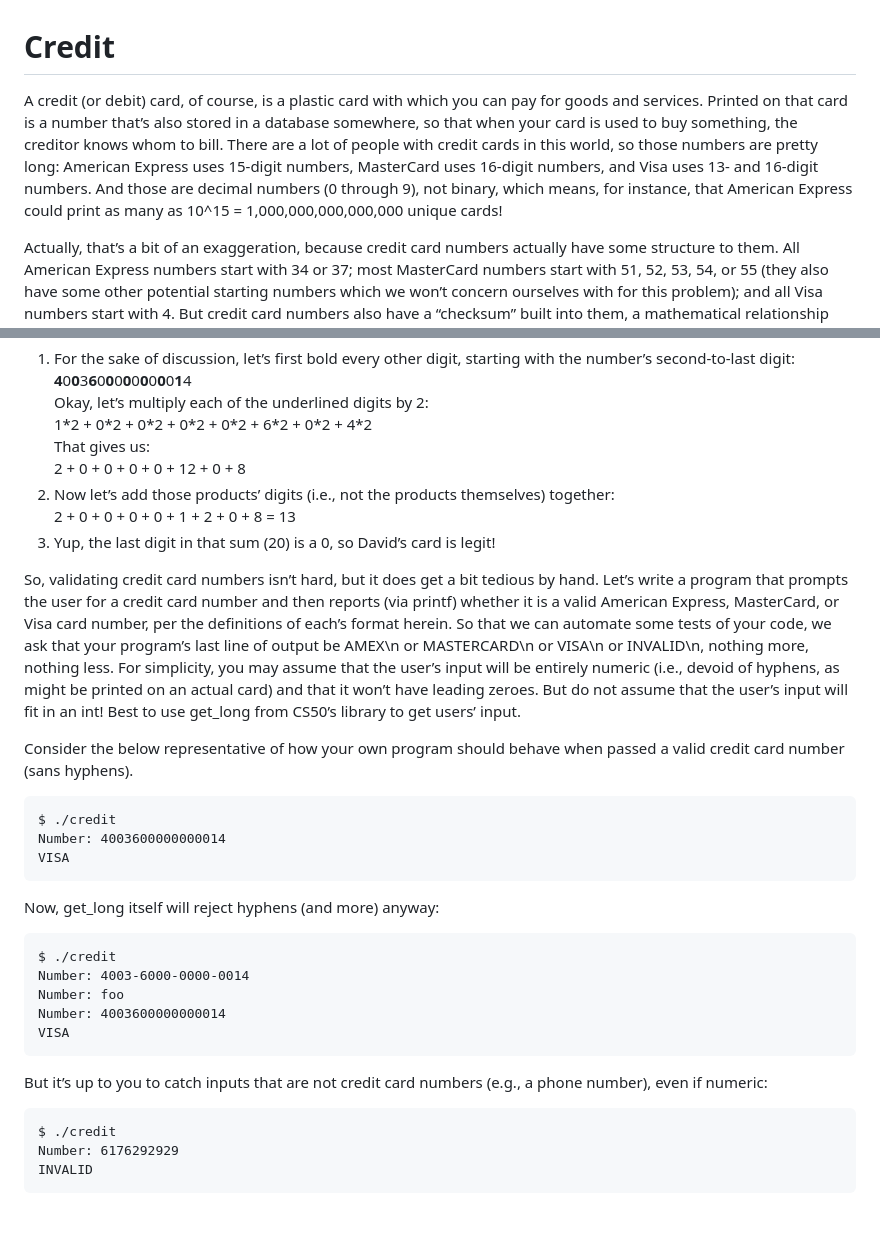
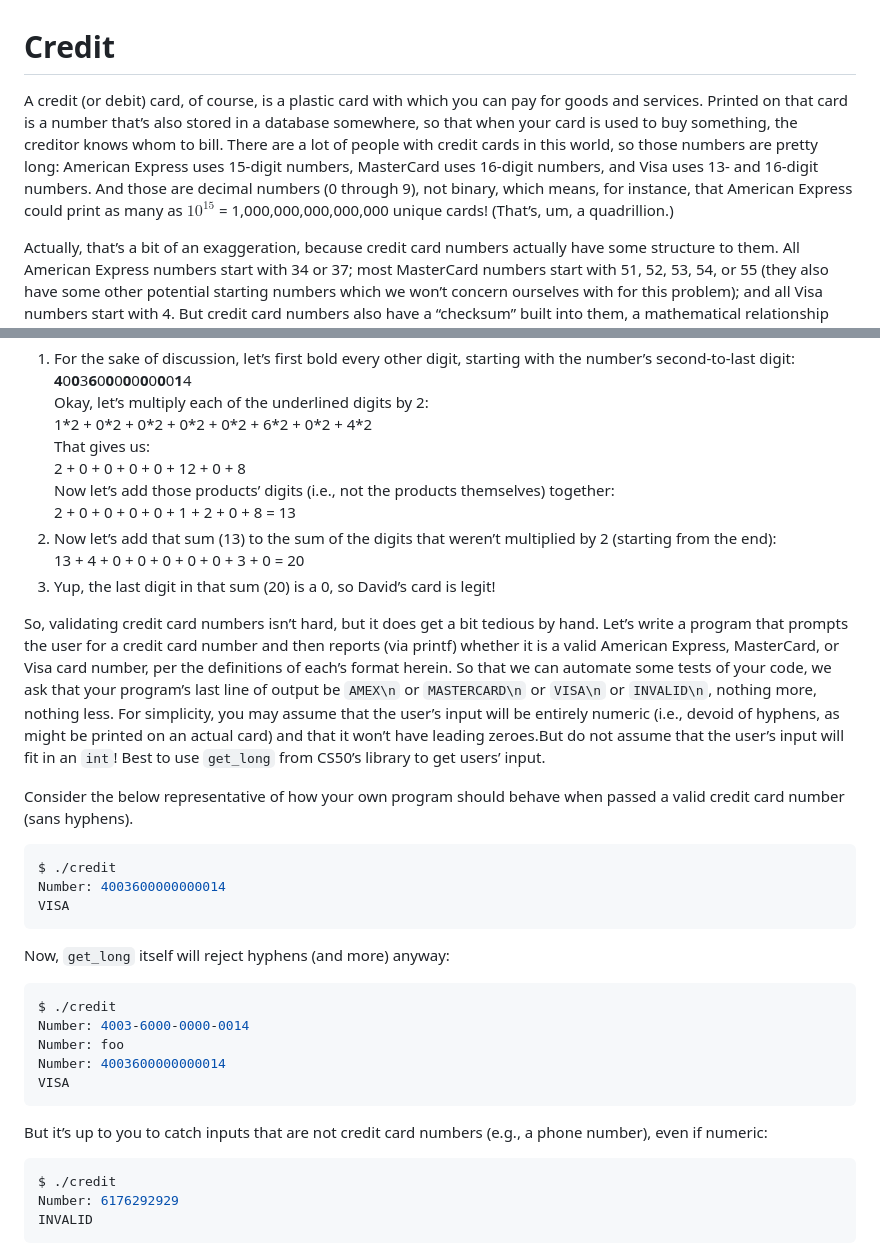
Before and after one commit to metutam/introduction-to-computer-science, a Markdown page: pset1/credit/README.md, 2 parts joined by grey strips. GitHub-like rendering; blank space fills up the shorter version.

````diff
--- a/pset1/credit/README.md
+++ b/pset1/credit/README.md
@@ -1,5 +1,5 @@
 # Credit
-A credit (or debit) card, of course, is a plastic card with which you can pay for goods and services. Printed on that card is a number that’s also stored in a database somewhere, so that when your card is used to buy something, the creditor knows whom to bill. There are a lot of people with credit cards in this world, so those numbers are pretty long: American Express uses 15-digit numbers, MasterCard uses 16-digit numbers, and Visa uses 13- and 16-digit numbers. And those are decimal numbers (0 through 9), not binary, which means, for instance, that American Express could print as many as 10^15 = 1,000,000,000,000,000 unique cards!
+A credit (or debit) card, of course, is a plastic card with which you can pay for goods and services. Printed on that card is a number that’s also stored in a database somewhere, so that when your card is used to buy something, the creditor knows whom to bill. There are a lot of people with credit cards in this world, so those numbers are pretty long: American Express uses 15-digit numbers, MasterCard uses 16-digit numbers, and Visa uses 13- and 16-digit numbers. And those are decimal numbers (0 through 9), not binary, which means, for instance, that American Express could print as many as $10^{15}$ = 1,000,000,000,000,000 unique cards! (That’s, um, a quadrillion.)
 
 Actually, that’s a bit of an exaggeration, because credit card numbers actually have some structure to them. All American Express numbers start with 34 or 37; most MasterCard numbers start with 51, 52, 53, 54, or 55 (they also have some other potential starting numbers which we won’t concern ourselves with for this problem); and all Visa numbers start with 4. But credit card numbers also have a “checksum” built into them, a mathematical relationship between at least one number and others. That checksum enables computers (or humans who like math) to detect typos (e.g., transpositions), if not fraudulent numbers, without having to query a database, which can be slow. Of course, a dishonest mathematician could certainly craft a fake number that nonetheless respects the mathematical constraint, so a database lookup is still necessary for more rigorous checks.
 
@@ -15,21 +15,23 @@ That’s kind of confusing, so let’s try an example with David’s Visa: 40036
      1\*2 + 0\*2 + 0\*2 + 0\*2 + 0\*2 + 6\*2 + 0\*2 + 4\*2
      That gives us:
      2 + 0 + 0 + 0 + 0 + 12 + 0 + 8
-  3. Now let’s add those products’ digits (i.e., not the products themselves) together:
+     Now let’s add those products’ digits (i.e., not the products themselves) together:
      2 + 0 + 0 + 0 + 0 + 1 + 2 + 0 + 8 = 13
-  4. Yup, the last digit in that sum (20) is a 0, so David’s card is legit!
+  2. Now let’s add that sum (13) to the sum of the digits that weren’t multiplied by 2 (starting from the end):
+     13 + 4 + 0 + 0 + 0 + 0 + 0 + 3 + 0 = 20
+  3. Yup, the last digit in that sum (20) is a 0, so David’s card is legit!
 
-So, validating credit card numbers isn’t hard, but it does get a bit tedious by hand. Let’s write a program that prompts the user for a credit card number and then reports (via printf) whether it is a valid American Express, MasterCard, or Visa card number, per the definitions of each’s format herein. So that we can automate some tests of your code, we ask that your program’s last line of output be AMEX\n or MASTERCARD\n or VISA\n or INVALID\n, nothing more, nothing less. For simplicity, you may assume that the user’s input will be entirely numeric (i.e., devoid of hyphens, as might be printed on an actual card) and that it won’t have leading zeroes. But do not assume that the user’s input will fit in an int! Best to use get_long from CS50’s library to get users’ input.
+So, validating credit card numbers isn’t hard, but it does get a bit tedious by hand. Let’s write a program that prompts the user for a credit card number and then reports (via printf) whether it is a valid American Express, MasterCard, or Visa card number, per the definitions of each’s format herein. So that we can automate some tests of your code, we ask that your program’s last line of output be `AMEX\n` or `MASTERCARD\n` or `VISA\n` or `INVALID\n`, nothing more, nothing less. For simplicity, you may assume that the user’s input will be entirely numeric (i.e., devoid of hyphens, as might be printed on an actual card) and that it won’t have leading zeroes.But do not assume that the user’s input will fit in an `int`! Best to use `get_long` from CS50’s library to get users’ input.
 
 Consider the below representative of how your own program should behave when passed a valid credit card number (sans hyphens).
-```
+```bash
 $ ./credit
 Number: 4003600000000014
 VISA
 ```
 
-Now, get_long itself will reject hyphens (and more) anyway:
-```
+Now, `get_long` itself will reject hyphens (and more) anyway:
+```bash
 $ ./credit
 Number: 4003-6000-0000-0014
 Number: foo
@@ -38,7 +40,7 @@ VISA
 ```
 
 But it’s up to you to catch inputs that are not credit card numbers (e.g., a phone number), even if numeric:
-```
+```bash
 $ ./credit
 Number: 6176292929
 INVALID
````
